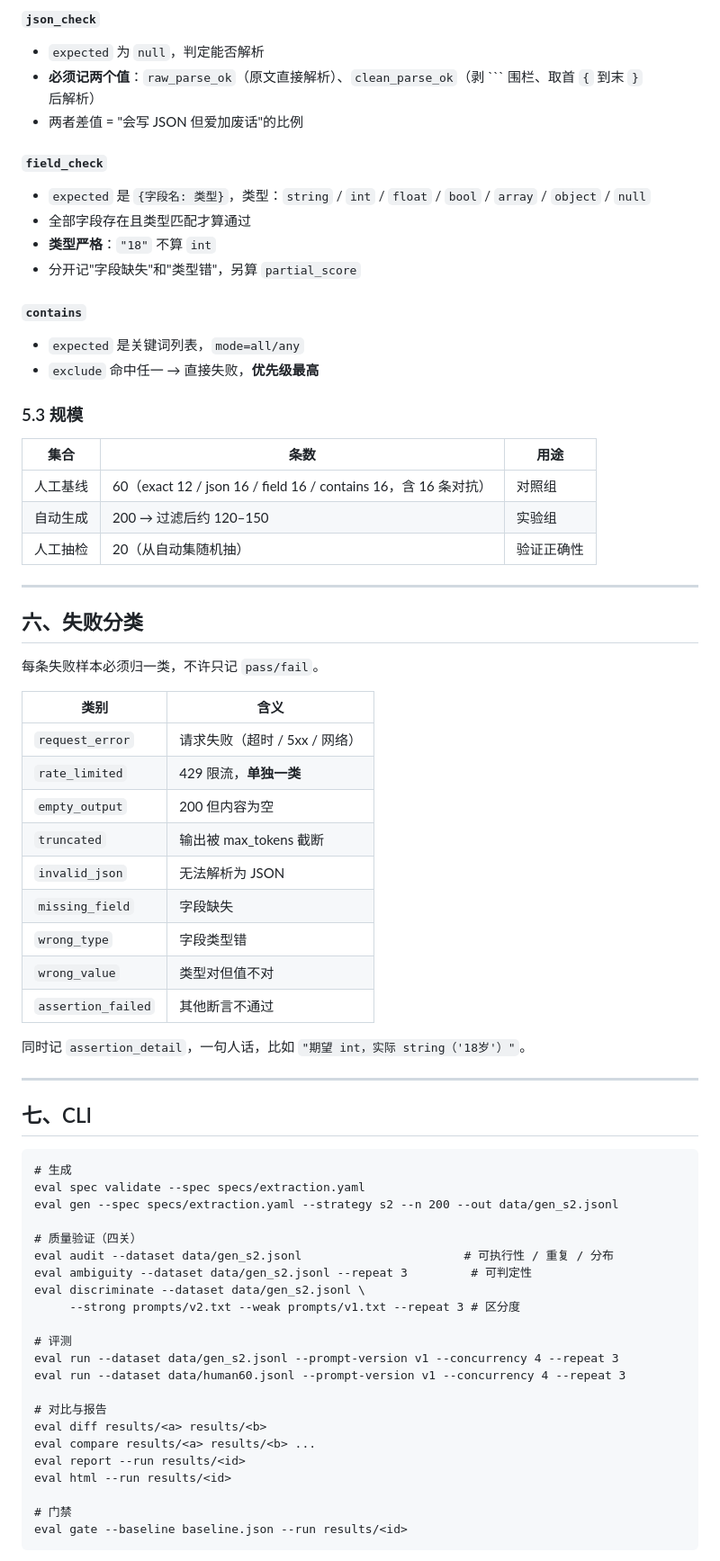
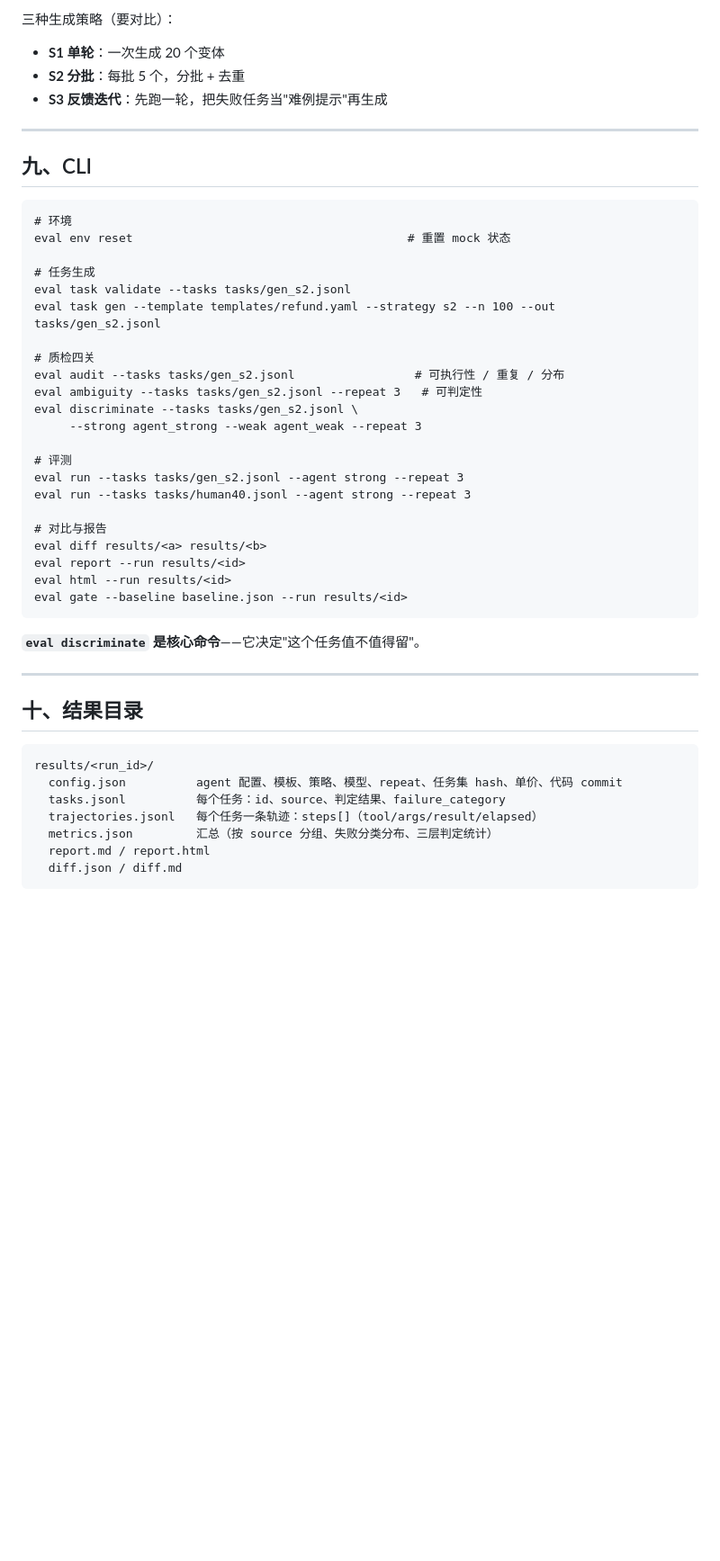
Before and after one commit to linjianxing816/agent-eval-lab, a Markdown page: docs/contract.md, the part around one of its changes. Shown at 90% size. Drawn GitHub-style; blank space fills up the shorter version.

````diff
--- a/docs/contract.md
+++ b/docs/contract.md
@@ -169,72 +209,50 @@ n: 200
-#### `json_check`
-- `expected` 为 `null`，判定能否解析
-- **必须记两个值**：`raw_parse_ok`（原文直接解析）、`clean_parse_ok`（剥 ``` 围栏、取首 `{` 到末 `}` 后解析）
-- 两者差值 = "会写 JSON 但爱加废话"的比例
-
-#### `field_check`
-- `expected` 是 `{字段名: 类型}`，类型：`string` / `int` / `float` / `bool` / `array` / `object` / `null`
-- 全部字段存在且类型匹配才算通过
-- **类型严格**：`"18"` 不算 `int`
-- 分开记"字段缺失"和"类型错"，另算 `partial_score`
-
-#### `contains`
-- `expected` 是关键词列表，`mode=all/any`
-- `exclude` 命中任一 → 直接失败，**优先级最高**
-
-### 5.3 规模
-
-| 集合 | 条数 | 用途 |
-|---|---|---|
-| 人工基线 | 60（exact 12 / json 16 / field 16 / contains 16，含 16 条对抗） | 对照组 |
-| 自动生成 | 200 → 过滤后约 120–150 | 实验组 |
-| 人工抽检 | 20（从自动集随机抽） | 验证正确性 |
+三种生成策略（要对比）：
+- **S1 单轮**：一次生成 20 个变体
+- **S2 分批**：每批 5 个，分批 + 去重
+- **S3 反馈迭代**：先跑一轮，把失败任务当"难例提示"再生成
 
 ---
 
-## 六、失败分类
+## 九、CLI
 
-每条失败样本必须归一类，不许只记 `pass/fail`。
+```
+# 环境
+eval env reset                                       # 重置 mock 状态
 
-| 类别 | 含义 |
-|---|---|
-| `request_error` | 请求失败（超时 / 5xx / 网络） |
-| `rate_limited` | 429 限流，**单独一类** |
-| `empty_output` | 200 但内容为空 |
-| `truncated` | 输出被 max_tokens 截断 |
-| `invalid_json` | 无法解析为 JSON |
-| `missing_field` | 字段缺失 |
-| `wrong_type` | 字段类型错 |
-| `wrong_value` | 类型对但值不对 |
-| `assertion_failed` | 其他断言不通过 |
+# 任务生成
+eval task validate --tasks tasks/gen_s2.jsonl
+eval task gen --template templates/refund.yaml --strategy s2 --n 100 --out tasks/gen_s2.jsonl
 
-同时记 `assertion_detail`，一句人话，比如 `"期望 int，实际 string（'18岁'）"`。
+# 质检四关
+eval audit --tasks tasks/gen_s2.jsonl                 # 可执行性 / 重复 / 分布
+eval ambiguity --tasks tasks/gen_s2.jsonl --repeat 3   # 可判定性
+eval discriminate --tasks tasks/gen_s2.jsonl \
+     --strong agent_strong --weak agent_weak --repeat 3
+
+# 评测
+eval run --tasks tasks/gen_s2.jsonl --agent strong --repeat 3
+eval run --tasks tasks/human40.jsonl --agent strong --repeat 3
+
+# 对比与报告
+eval diff results/<a> results/<b>
+eval report --run results/<id>
+eval html --run results/<id>
+eval gate --baseline baseline.json --run results/<id>
+```
+
+**`eval discriminate` 是核心命令**——它决定"这个任务值不值得留"。
 
 ---
 
-## 七、CLI
+## 十、结果目录
 
 ```
-# 生成
-eval spec validate --spec specs/extraction.yaml
-eval gen --spec specs/extraction.yaml --strategy s2 --n 200 --out data/gen_s2.jsonl
-
-# 质量验证（四关）
-eval audit --dataset data/gen_s2.jsonl                       # 可执行性 / 重复 / 分布
-eval ambiguity --dataset data/gen_s2.jsonl --repeat 3         # 可判定性
-eval discriminate --dataset data/gen_s2.jsonl \
-     --strong prompts/v2.txt --weak prompts/v1.txt --repeat 3 # 区分度
-
-# 评测
-eval run --dataset data/gen_s2.jsonl --prompt-version v1 --concurrency 4 --repeat 3
-eval run --dataset data/human60.jsonl --prompt-version v1 --concurrency 4 --repeat 3
-
-# 对比与报告
-eval diff results/<a> results/<b>
-eval compare results/<a> results/<b> ...
-eval report --run results/<id>
-eval html --run results/<id>
-
-# 门禁
-eval gate --baseline baseline.json --run results/<id>
+results/<run_id>/
+  config.json          agent 配置、模板、策略、模型、repeat、任务集 hash、单价、代码 commit
+  tasks.jsonl          每个任务：id、source、判定结果、failure_category
+  trajectories.jsonl   每个任务一条轨迹：steps[]（tool/args/result/elapsed）
+  metrics.json         汇总（按 source 分组、失败分类分布、三层判定统计）
+  report.md / report.html
+  diff.json / diff.md
 ```
 
````
Also changed, not shown: other parts of docs/contract.md (+257 -332 lines).
